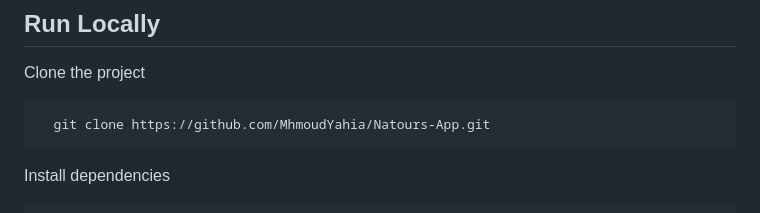
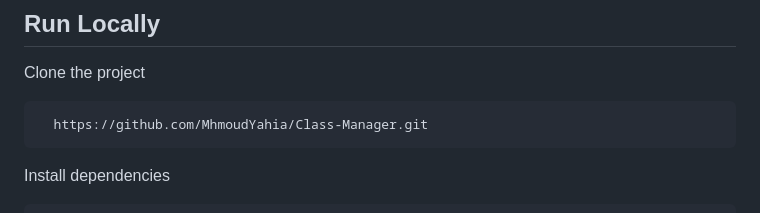
Before and after one commit to MhmoudYahia/Class-Manager, a Markdown page: README.md, the part around the change. Rendered like a GitHub page.

````diff
--- a/README.md
+++ b/README.md
@@ -281,7 +281,7 @@ JWT authentication using cookies combines the benefits of JWTs with the enhanced
 Clone the project
 
 ```bash
-  git clone https://github.com/MhmoudYahia/Natours-App.git
+  https://github.com/MhmoudYahia/Class-Manager.git
 ```
 
 Install dependencies
````
